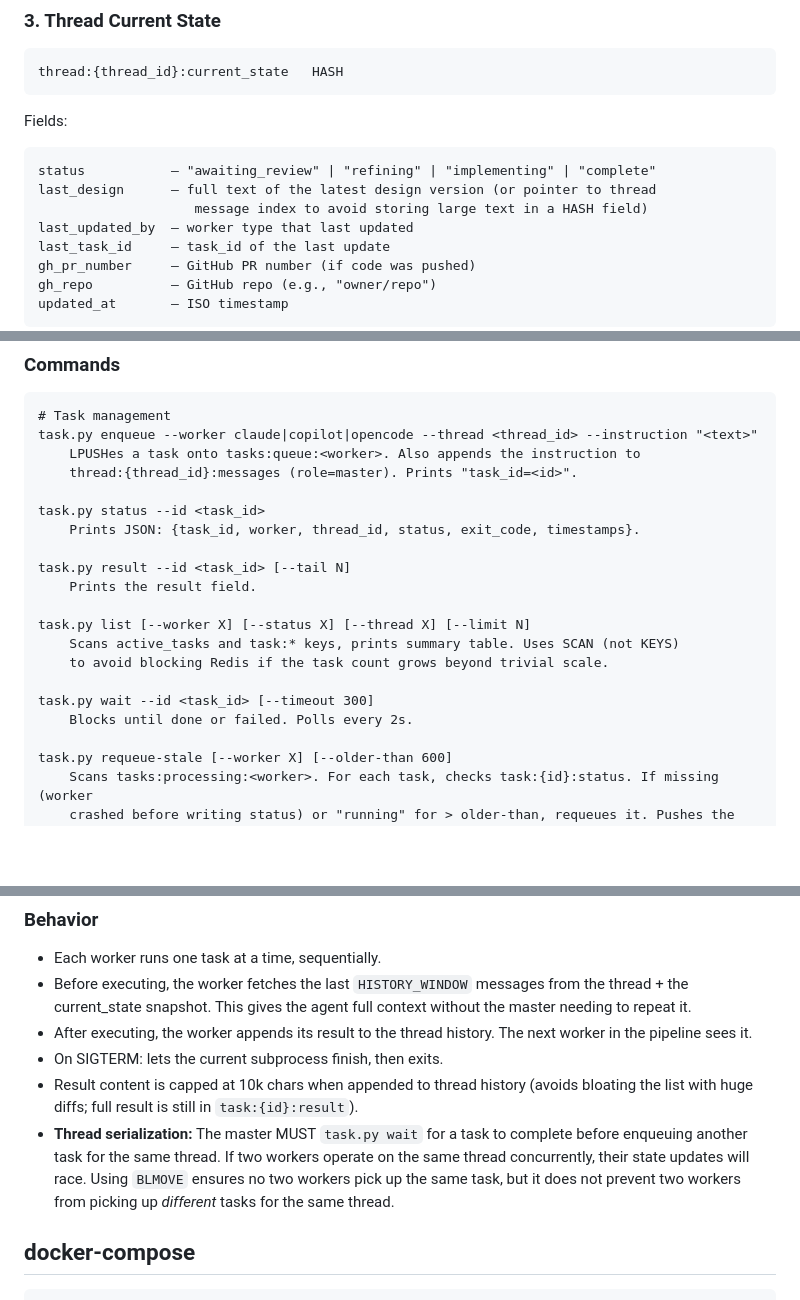
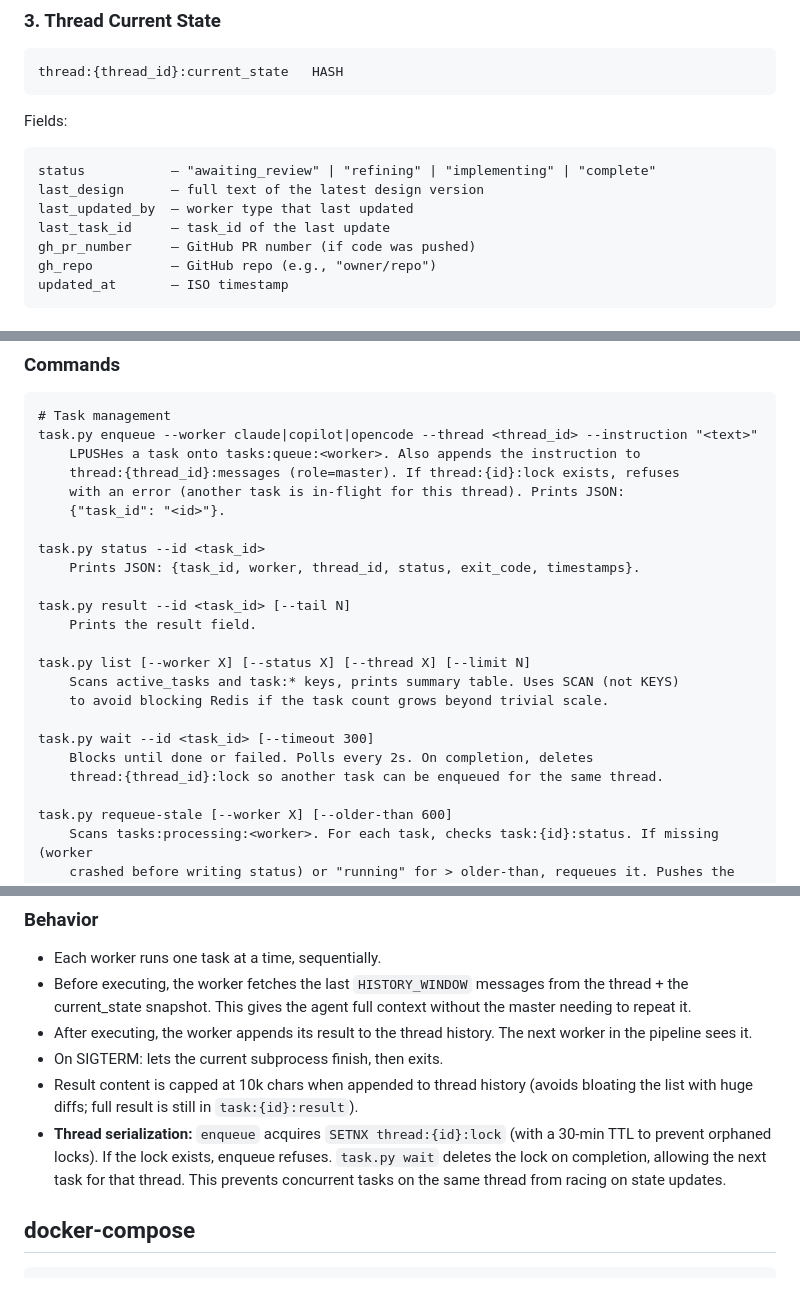
Before and after one commit to gao-aipros/ai-agents, a Markdown page: docs/design-redis-queue.md, 3 parts joined by grey strips. Rendered like a GitHub page; blank space fills up the shorter version.

Commit message:
Fix round 3 review: enqueue JSON output, SETNX lock, last_design ambiguity
- Standardize enqueue output to JSON (matching jq in example flow)
- Add SETNX thread lock to enforce one-task-per-thread guarantee
- Remove pointer-vs-text ambiguity from last_design (commit to text-only)
- task.py wait releases the thread lock on completion

Co-Authored-By: Claude Opus 4.7 <noreply@anthropic.com>

````diff
--- a/docs/design-redis-queue.md
+++ b/docs/design-redis-queue.md
@@ -90,8 +90,7 @@ thread:{thread_id}:current_state   HASH
 Fields:
 ```
 status           — "awaiting_review" | "refining" | "implementing" | "complete"
-last_design      — full text of the latest design version (or pointer to thread
-                    message index to avoid storing large text in a HASH field)
+last_design      — full text of the latest design version
 last_updated_by  — worker type that last updated
 last_task_id     — task_id of the last update
 gh_pr_number     — GitHub PR number (if code was pushed)
@@ -149,7 +148,9 @@ The master runs `claude` interactively. It calls `task.py` for all task and thre
 # Task management
 task.py enqueue --worker claude|copilot|opencode --thread <thread_id> --instruction "<text>"
     LPUSHes a task onto tasks:queue:<worker>. Also appends the instruction to
-    thread:{thread_id}:messages (role=master). Prints "task_id=<id>".
+    thread:{thread_id}:messages (role=master). If thread:{id}:lock exists, refuses
+    with an error (another task is in-flight for this thread). Prints JSON:
+    {"task_id": "<id>"}.
 
 task.py status --id <task_id>
     Prints JSON: {task_id, worker, thread_id, status, exit_code, timestamps}.
@@ -162,7 +163,8 @@ task.py list [--worker X] [--status X] [--thread X] [--limit N]
     to avoid blocking Redis if the task count grows beyond trivial scale.
 
 task.py wait --id <task_id> [--timeout 300]
-    Blocks until done or failed. Polls every 2s.
+    Blocks until done or failed. Polls every 2s. On completion, deletes
+    thread:{thread_id}:lock so another task can be enqueued for the same thread.
 
 task.py requeue-stale [--worker X] [--older-than 600]
     Scans tasks:processing:<worker>. For each task, checks task:{id}:status. If missing (worker
@@ -367,7 +369,7 @@ Worker dequeues task {task_id, thread_id, instruction}
 - After executing, the worker appends its result to the thread history. The next worker in the pipeline sees it.
 - On SIGTERM: lets the current subprocess finish, then exits.
 - Result content is capped at 10k chars when appended to thread history (avoids bloating the list with huge diffs; full result is still in `task:{id}:result`).
-- **Thread serialization:** The master MUST `task.py wait` for a task to complete before enqueuing another task for the same thread. If two workers operate on the same thread concurrently, their state updates will race. Using `BLMOVE` ensures no two workers pick up the same task, but it does not prevent two workers from picking up *different* tasks for the same thread.
+- **Thread serialization:** `enqueue` acquires `SETNX thread:{id}:lock` (with a 30-min TTL to prevent orphaned locks). If the lock exists, enqueue refuses. `task.py wait` deletes the lock on completion, allowing the next task for that thread. This prevents concurrent tasks on the same thread from racing on state updates.
 
 ## docker-compose
 
````
